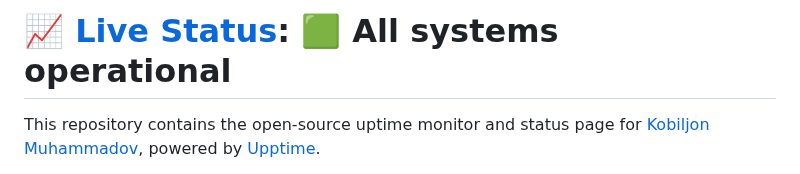
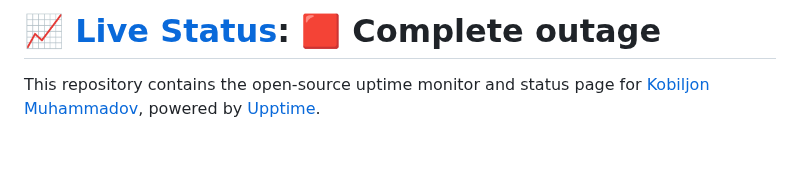
Before and after one commit to muhammadov-q/kobiljoncom-upptime, a Markdown page: README.md, the part around one of its changes. GitHub-like rendering; blank space fills up the shorter version.

Commit message:
:pencil: Update summary in README [skip ci] [upptime]

```diff
--- a/README.md
+++ b/README.md
@@ -1,4 +1,4 @@
-# [📈 Live Status](https://muhammadov-q.github.io/kobiljoncom-upptime): <!--live status--> **🟩 All systems operational**
+# [📈 Live Status](https://muhammadov-q.github.io/kobiljoncom-upptime): <!--live status--> **🟥 Complete outage**
 
 This repository contains the open-source uptime monitor and status page for [Kobiljon Muhammadov](https://www.kobiljon.com), powered by [Upptime](https://github.com/upptime/upptime).
 
```
Also changed, not shown: other parts of README.md (+1 -1 lines).
